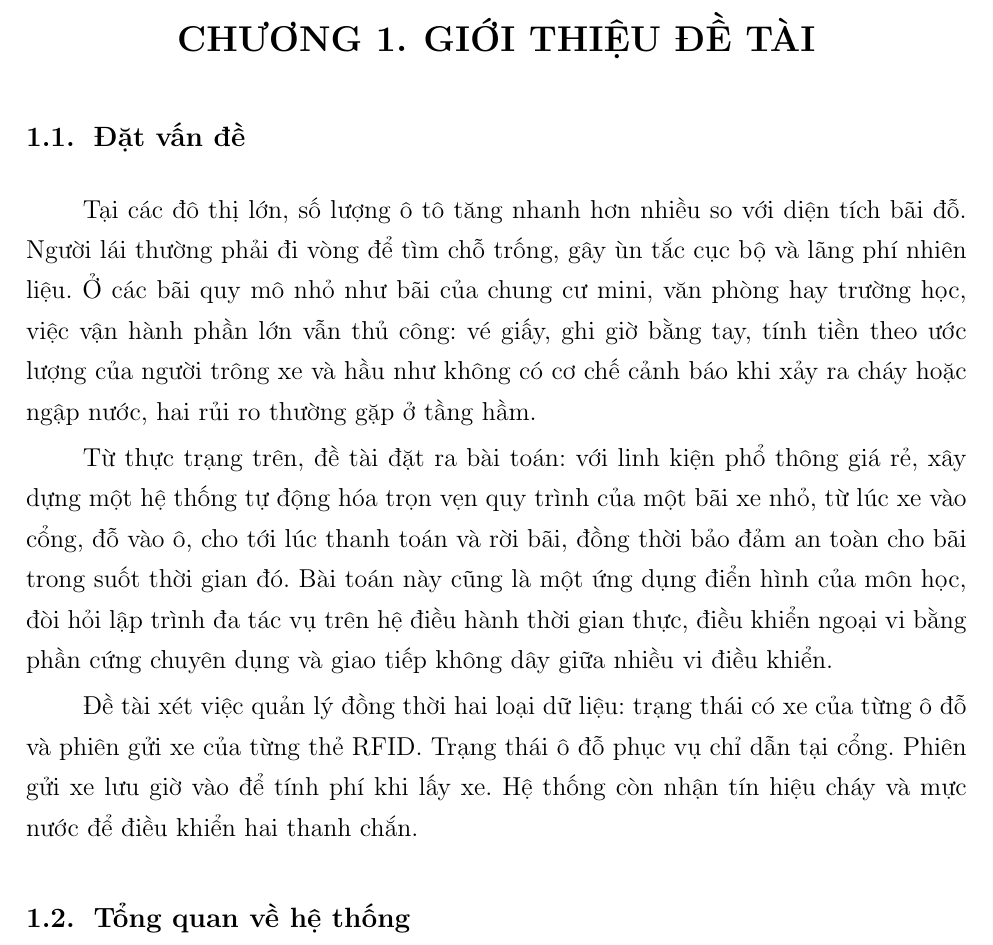
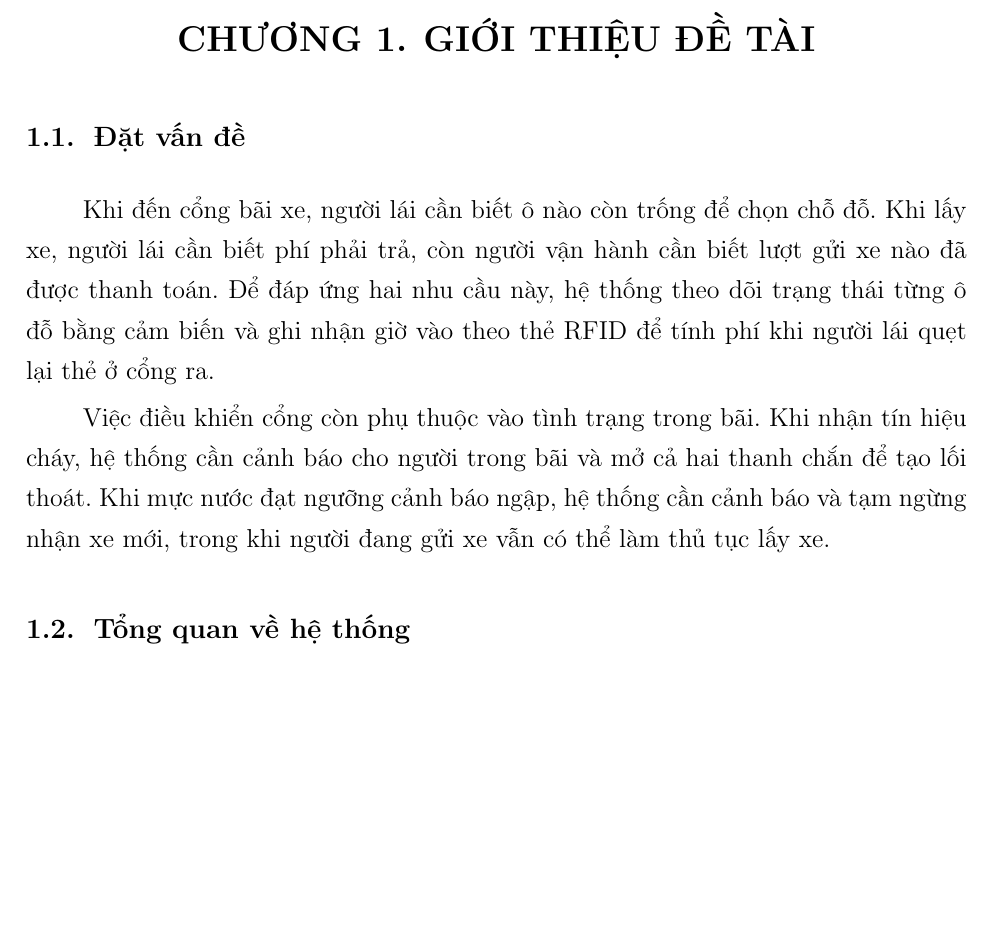
Before and after one commit to thinhdinh25/INT3108_embedded-Smart-Parking-Project, a LaTeX document (report/bao_cao_smart_parking.tex, which reads report/chapters/c1_gioithieu.tex): part of page 12 of 63, cut so that both start at the same text, the shorter picture padded with empty space. Compiled offline with pdfLaTeX.

Commit message:
update report

```diff
--- a/report/chapters/c1_gioithieu.tex
+++ b/report/chapters/c1_gioithieu.tex
@@ -3,20 +3,15 @@
 % =====================================================================
 
 \section{Đặt vấn đề}
-Tại các đô thị lớn, số lượng ô tô tăng nhanh hơn nhiều so với diện tích bãi đỗ. Người lái
-thường phải đi vòng để tìm chỗ trống, gây ùn tắc cục bộ và lãng phí nhiên liệu. Ở các bãi
-quy mô nhỏ như bãi của chung cư mini, văn phòng hay trường học, việc vận hành phần lớn vẫn
-thủ công: vé giấy, ghi giờ bằng tay, tính tiền theo ước lượng của người trông xe và hầu như
-không có cơ chế cảnh báo khi xảy ra cháy hoặc ngập nước, hai rủi ro thường gặp ở tầng hầm.
+Khi đến cổng bãi xe, người lái cần biết ô nào còn trống để chọn chỗ đỗ. Khi lấy xe,
+người lái cần biết phí phải trả, còn người vận hành cần biết lượt gửi xe nào đã được
+thanh toán. Để đáp ứng hai nhu cầu này, hệ thống theo dõi trạng thái từng ô đỗ bằng
+cảm biến và ghi nhận giờ vào theo thẻ RFID để tính phí khi người lái quẹt lại thẻ ở cổng ra.
 
-Từ thực trạng trên, đề tài đặt ra bài toán: với linh kiện phổ thông giá rẻ, xây dựng một hệ
-thống tự động hóa trọn vẹn quy trình của một bãi xe nhỏ, từ lúc xe vào cổng, đỗ vào ô, cho
-tới lúc thanh toán và rời bãi, đồng thời bảo đảm an toàn cho bãi trong suốt thời gian đó.
-Bài toán này cũng là một ứng dụng điển hình của môn học, đòi hỏi lập trình đa tác vụ trên
-hệ điều hành thời gian thực, điều khiển ngoại vi bằng phần cứng chuyên dụng và giao tiếp
-không dây giữa nhiều vi điều khiển.
-
-Đề tài xét việc quản lý đồng thời hai loại dữ liệu: trạng thái có xe của từng ô đỗ và phiên gửi xe của từng thẻ RFID. Trạng thái ô đỗ phục vụ chỉ dẫn tại cổng. Phiên gửi xe lưu giờ vào để tính phí khi lấy xe. Hệ thống còn nhận tín hiệu cháy và mực nước để điều khiển hai thanh chắn.
+Việc điều khiển cổng còn phụ thuộc vào tình trạng trong bãi. Khi nhận tín hiệu cháy,
+hệ thống cần cảnh báo cho người trong bãi và mở cả hai thanh chắn để tạo lối thoát.
+Khi mực nước đạt ngưỡng cảnh báo ngập, hệ thống cần cảnh báo và tạm ngừng nhận xe mới,
+trong khi người đang gửi xe vẫn có thể làm thủ tục lấy xe.
 
 \section{Tổng quan về hệ thống}\label{sec:tongquan}
 Hệ thống được hiện thực trên một mô hình bãi xe gồm 5 ô đỗ và hai cổng vào, ra có thanh
```
Also changed, not shown: report/bao_cao_smart_parking.pdf.
